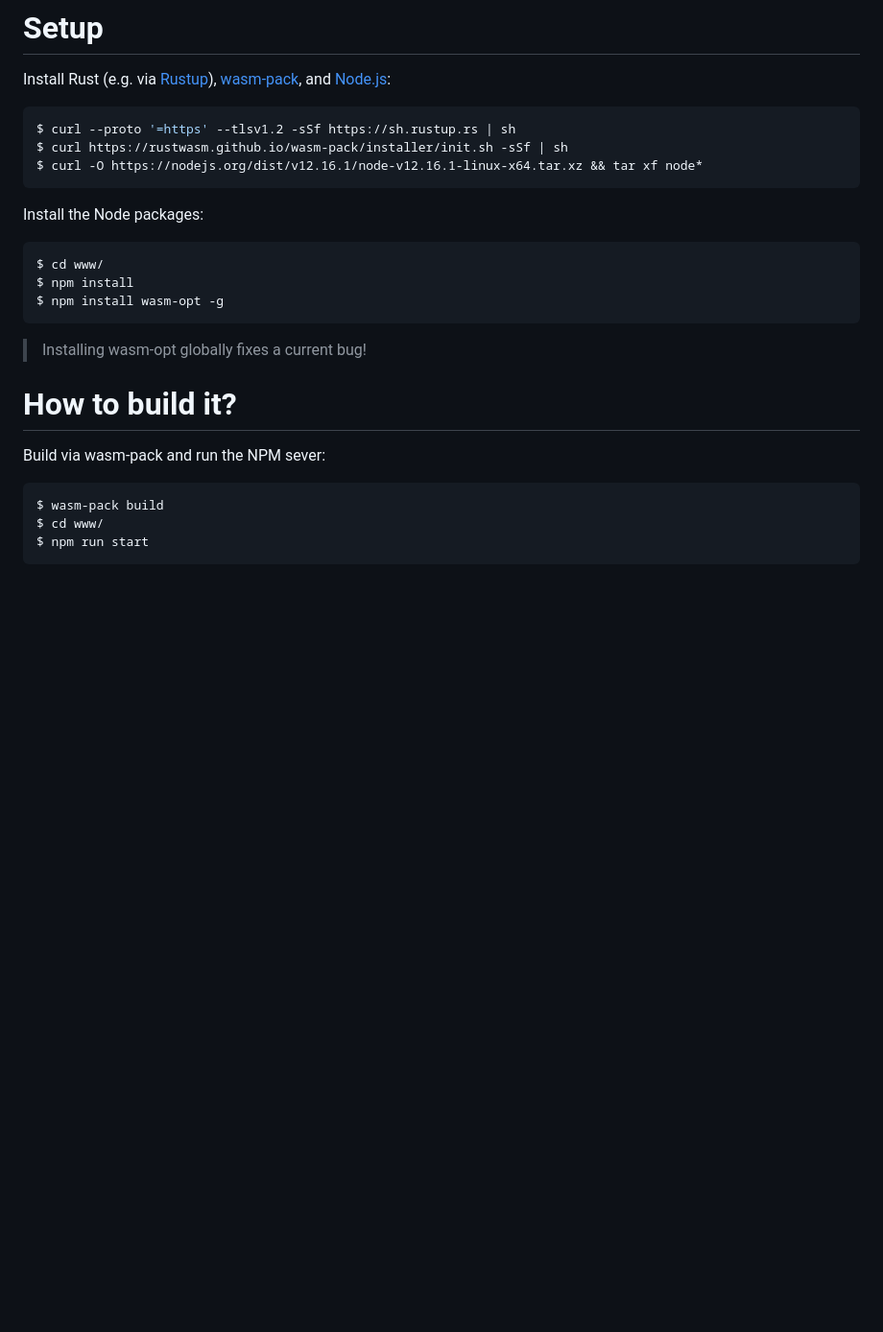
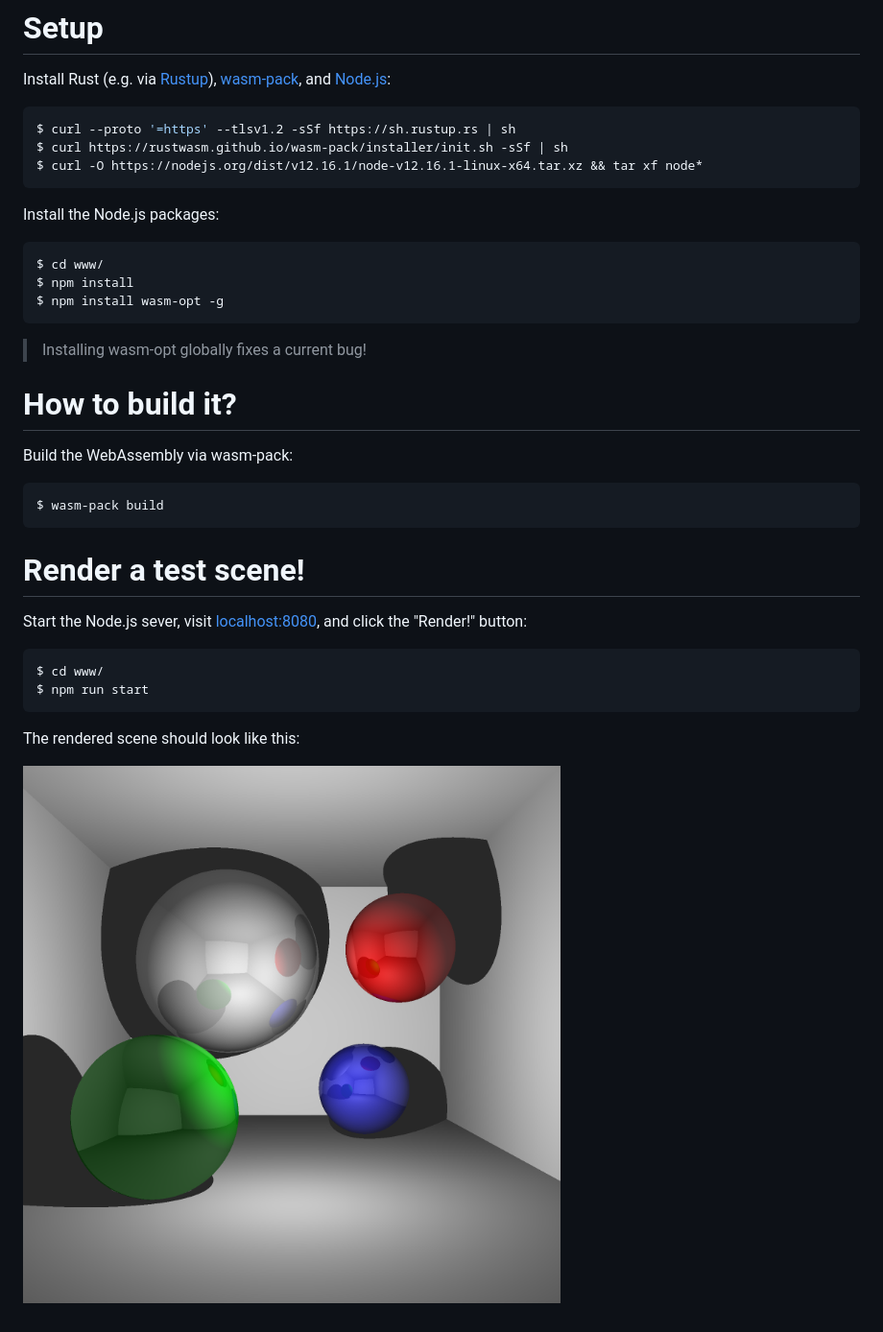
Before and after one commit to patrickp89/lazor, a Markdown page: README.md, the part around the change. Shown: that part at 96% size. Drawn GitHub-style; pictures changed too: doc/ray_traced_spheres.png (added); blank space fills up the shorter version.

````diff
--- a/README.md
+++ b/README.md
@@ -12,7 +12,7 @@ $ curl https://rustwasm.github.io/wasm-pack/installer/init.sh -sSf | sh
 $ curl -O https://nodejs.org/dist/v12.16.1/node-v12.16.1-linux-x64.tar.xz && tar xf node*
 ```
 
-Install the Node packages:
+Install the Node.js packages:
 ```bash
 $ cd www/
 $ npm install
@@ -22,9 +22,18 @@ $ npm install wasm-opt -g
 > Installing wasm-opt globally fixes a current bug!
 
 # How to build it?
-Build via wasm-pack and run the NPM sever:
+Build the WebAssembly via wasm-pack:
 ```bash
 $ wasm-pack build
+```
+
+# Render a test scene!
+Start the Node.js sever, visit [localhost:8080](http://localhost:8080/), and click the "Render!" button:
+```bash
 $ cd www/
 $ npm run start
 ```
+
+The rendered scene should look like this:
+
+![ray_traced_spheres](doc/ray_traced_spheres.png)
````
Also changed, not shown: 3 other files.
